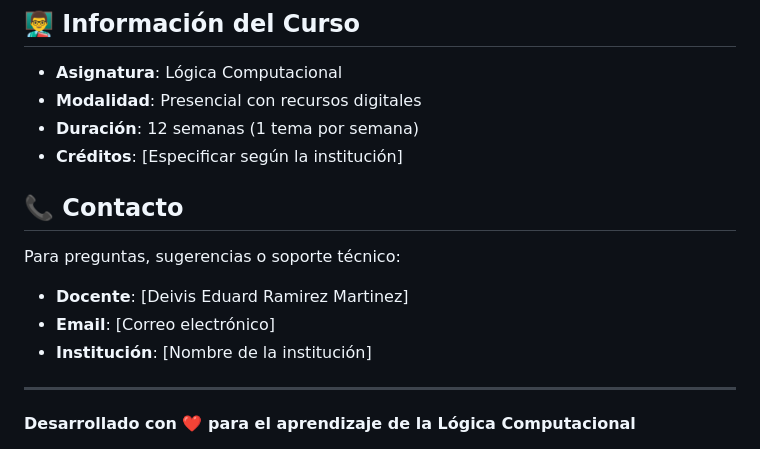
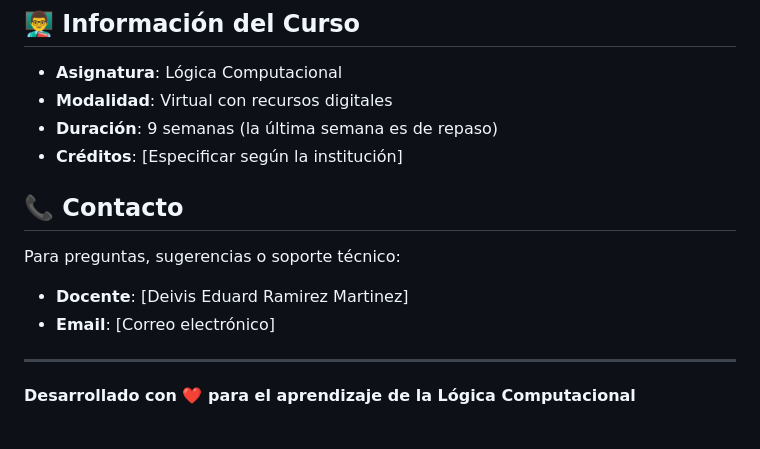
Before and after one commit to deivisramirez-dev/logica-computacional, a Markdown page: README.md, the part around the change. Rendered like a GitHub page.

Commit message:
Actualización readme

```diff
--- a/README.md
+++ b/README.md
@@ -160,8 +160,8 @@ Este proyecto está diseñado para uso educativo. Los derechos de autor del cont
 ## 👨‍🏫 Información del Curso
 
 - **Asignatura**: Lógica Computacional
-- **Modalidad**: Presencial con recursos digitales
-- **Duración**: 12 semanas (1 tema por semana)
+- **Modalidad**: Virtual con recursos digitales
+- **Duración**: 9 semanas (la última semana es de repaso)
 - **Créditos**: [Especificar según la institución]
 
 ## 📞 Contacto
@@ -169,7 +169,7 @@ Este proyecto está diseñado para uso educativo. Los derechos de autor del cont
 Para preguntas, sugerencias o soporte técnico:
 - **Docente**: [Deivis Eduard Ramirez Martinez]
 - **Email**: [Correo electrónico]
-- **Institución**: [Nombre de la institución]
+
 
 ---
 
```
